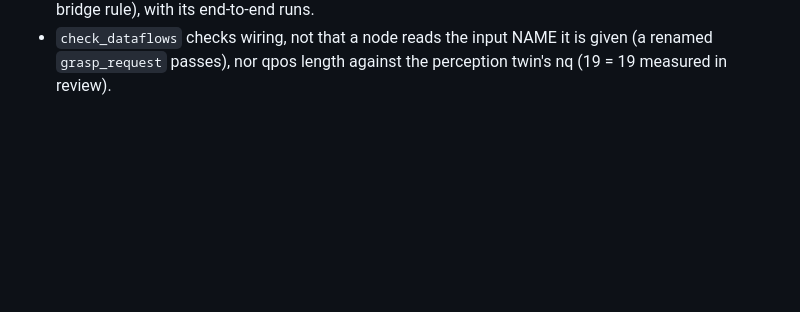
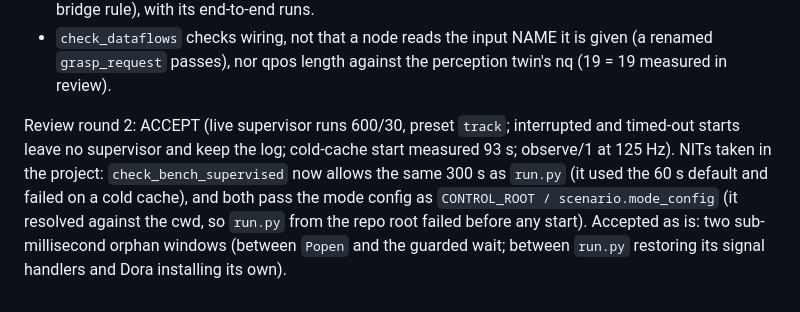
Before and after one commit to Akiyama827/gello-to-arm_control, a Markdown page: docs/history/2026-10-09-sim-bench-supervised.md, the part around the change. GitHub-like rendering; blank space fills up the shorter version.

Commit message:
Scene hosting 2c review round 2: ACCEPT; record
Co-Authored-By: Claude Opus 5.5 <noreply@anthropic.com>
Claude-Session: https://claude.ai/code/session_01BTGjgBfYp72JgRmR73mgeq

```diff
--- a/docs/history/2026-10-09-sim-bench-supervised.md
+++ b/docs/history/2026-10-09-sim-bench-supervised.md
@@ -76,3 +76,10 @@ Named, not changed (owners):
   sequencing in the planner, or a bridge rule), with its end-to-end runs.
 * `check_dataflows` checks wiring, not that a node reads the input NAME it is given (a renamed `grasp_request` passes), nor
   qpos length against the perception twin's nq (19 = 19 measured in review).
+
+Review round 2: ACCEPT (live supervisor runs 600/30, preset `track`; interrupted and timed-out starts leave no supervisor and keep
+the log; cold-cache start measured 93 s; observe/1 at 125 Hz). NITs taken in the project: `check_bench_supervised` now allows the
+same 300 s as `run.py` (it used the 60 s default and failed on a cold cache), and both pass the mode config as
+`CONTROL_ROOT / scenario.mode_config` (it resolved against the cwd, so `run.py` from the repo root failed before any start).
+Accepted as is: two sub-millisecond orphan windows (between `Popen` and the guarded wait; between `run.py` restoring its signal
+handlers and Dora installing its own).
```
